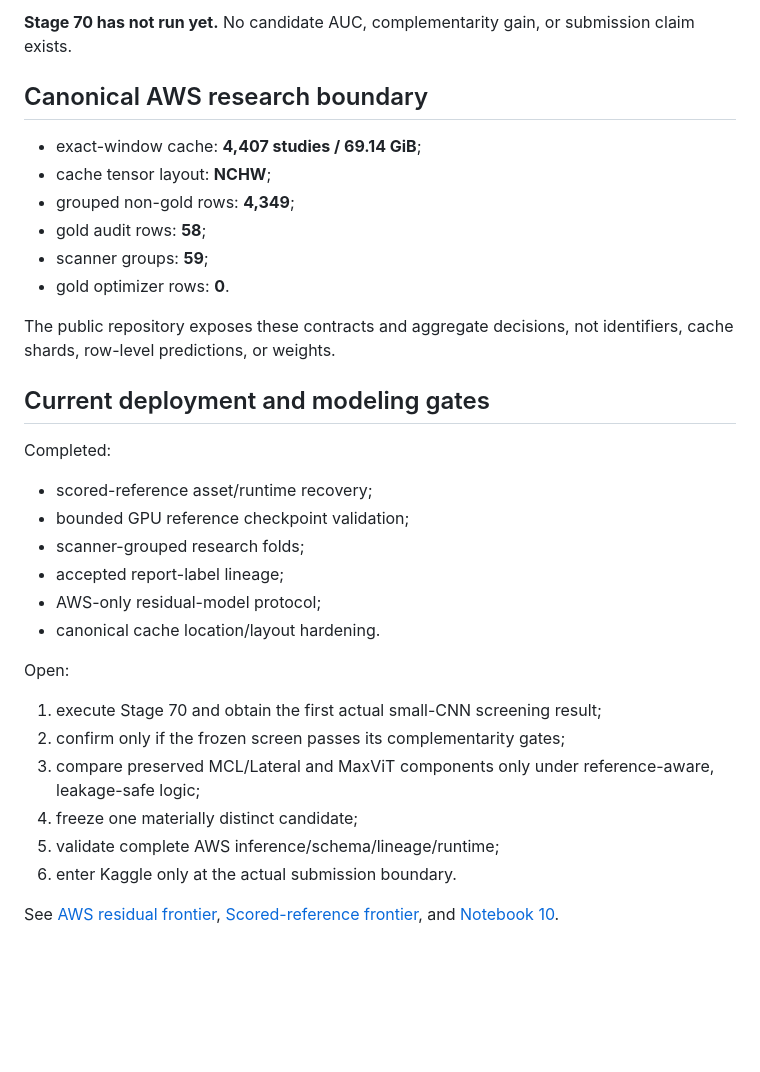
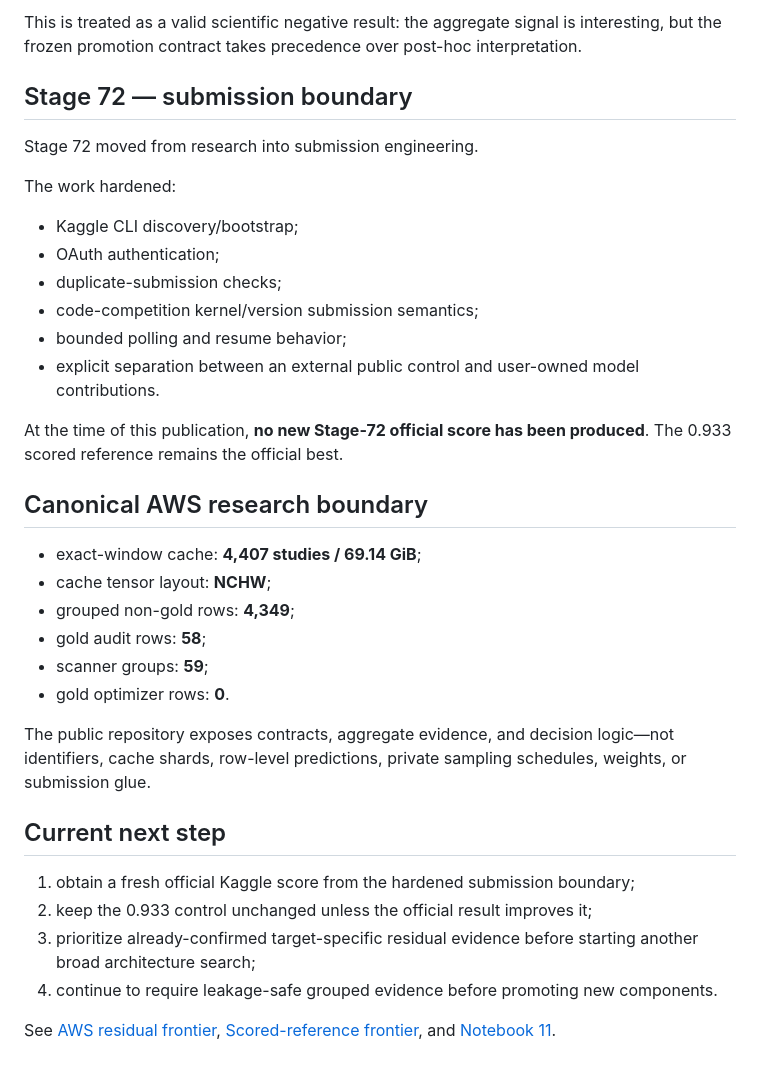
Before and after one commit to alvaromendizabal/rsna-knee-abnormality-detection, a Markdown page: docs/PROJECT_STATUS.md, the part around one of its changes. Drawn GitHub-style; blank space fills up the shorter version.

```diff
--- a/docs/PROJECT_STATUS.md
+++ b/docs/PROJECT_STATUS.md
@@ -57,5 +65,20 @@ Prepared a source-layout recovery that accepts the canonical **(N, 3, H, W)** co
 
-**Stage 70 has not run yet.** No candidate AUC, complementarity gain, or submission claim exists.
+This is treated as a valid scientific negative result: the aggregate signal is interesting, but the frozen promotion contract takes precedence over post-hoc interpretation.
+
+## Stage 72 — submission boundary
+
+Stage 72 moved from research into submission engineering.
+
+The work hardened:
+
+- Kaggle CLI discovery/bootstrap;
+- OAuth authentication;
+- duplicate-submission checks;
+- code-competition kernel/version submission semantics;
+- bounded polling and resume behavior;
+- explicit separation between an external public control and user-owned model contributions.
+
+At the time of this publication, **no new Stage-72 official score has been produced**. The 0.933 scored reference remains the official best.
 
 ## Canonical AWS research boundary
 
@@ -66,26 +89,13 @@ Prepared a source-layout recovery that accepts the canonical **(N, 3, H, W)** co
 - scanner groups: **59**;
 - gold optimizer rows: **0**.
 
-The public repository exposes these contracts and aggregate decisions, not identifiers, cache shards, row-level predictions, or weights.
+The public repository exposes contracts, aggregate evidence, and decision logic—not identifiers, cache shards, row-level predictions, private sampling schedules, weights, or submission glue.
 
-## Current deployment and modeling gates
+## Current next step
 
-Completed:
+1. obtain a fresh official Kaggle score from the hardened submission boundary;
+2. keep the 0.933 control unchanged unless the official result improves it;
+3. prioritize already-confirmed target-specific residual evidence before starting another broad architecture search;
+4. continue to require leakage-safe grouped evidence before promoting new components.
 
-- scored-reference asset/runtime recovery;
-- bounded GPU reference checkpoint validation;
-- scanner-grouped research folds;
-- accepted report-label lineage;
-- AWS-only residual-model protocol;
-- canonical cache location/layout hardening.
-
-Open:
-
-1. execute Stage 70 and obtain the first actual small-CNN screening result;
-2. confirm only if the frozen screen passes its complementarity gates;
-3. compare preserved MCL/Lateral and MaxViT components only under reference-aware, leakage-safe logic;
-4. freeze one materially distinct candidate;
-5. validate complete AWS inference/schema/lineage/runtime;
-6. enter Kaggle only at the actual submission boundary.
-
-See [AWS residual frontier](AWS_RESIDUAL_FRONTIER.md), [Scored-reference frontier](SCORED_REFERENCE_FRONTIER.md), and [Notebook 10](../notebooks/10_aws_only_residual_frontier.ipynb).
+See [AWS residual frontier](AWS_RESIDUAL_FRONTIER.md), [Scored-reference frontier](SCORED_REFERENCE_FRONTIER.md), and [Notebook 11](../notebooks/11_residual_confirmation_and_submission_boundary.ipynb).
```
Also changed, not shown: other parts of docs/PROJECT_STATUS.md (+33 -25 lines).
